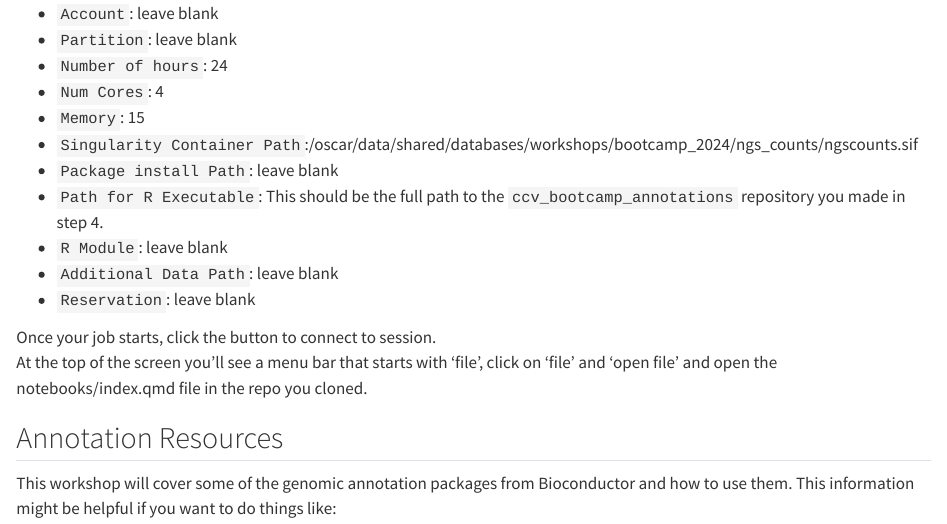
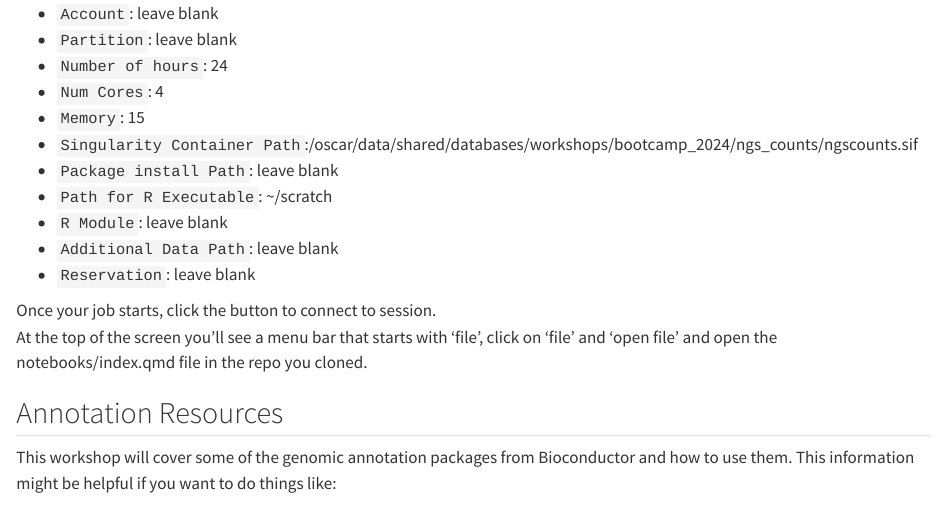
Before and after one commit to compbiocore/ccv_bootcamp_annotations, a Quarto document (notebooks/index.qmd): the page in a window 1100 px wide, from 270 px down. Rendered offline with R 4.5, knitr and Pandoc in place of Quarto, with nearby package versions; some code elsewhere in the file could not run offline; long lines of code are wrapped.

Commit message:
Update index.qmd

```diff
--- a/notebooks/index.qmd
+++ b/notebooks/index.qmd
@@ -14,7 +14,7 @@ Fill in the fields as follows:
 -   `Memory`: 15\
 -   `Singularity Container Path`:/oscar/data/shared/databases/workshops/bootcamp_2024/ngs_counts/ngscounts.sif\
 -   `Package install Path`: leave blank\
--   `Path for R Executable`: This should be the full path to the `ccv_bootcamp_annotations` repository you made in step 4.\
+-   `Path for R Executable`: ~/scratch\
 -   `R Module`: leave blank\
 -   `Additional Data Path`: leave blank\
 -   `Reservation`: leave blank\
```
